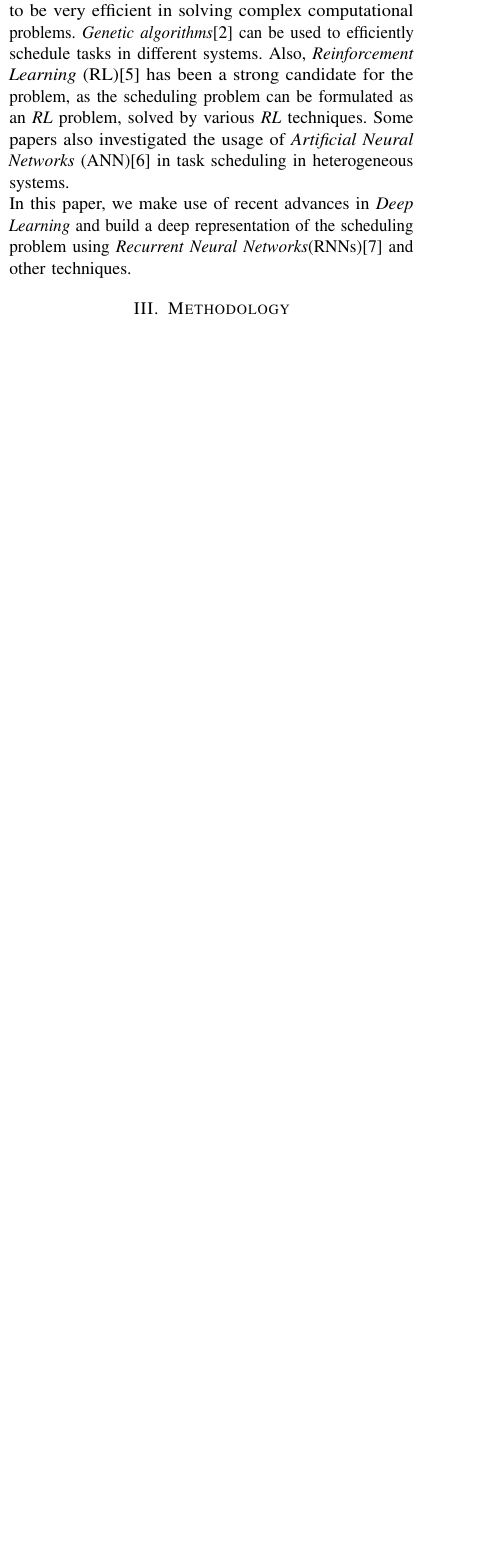
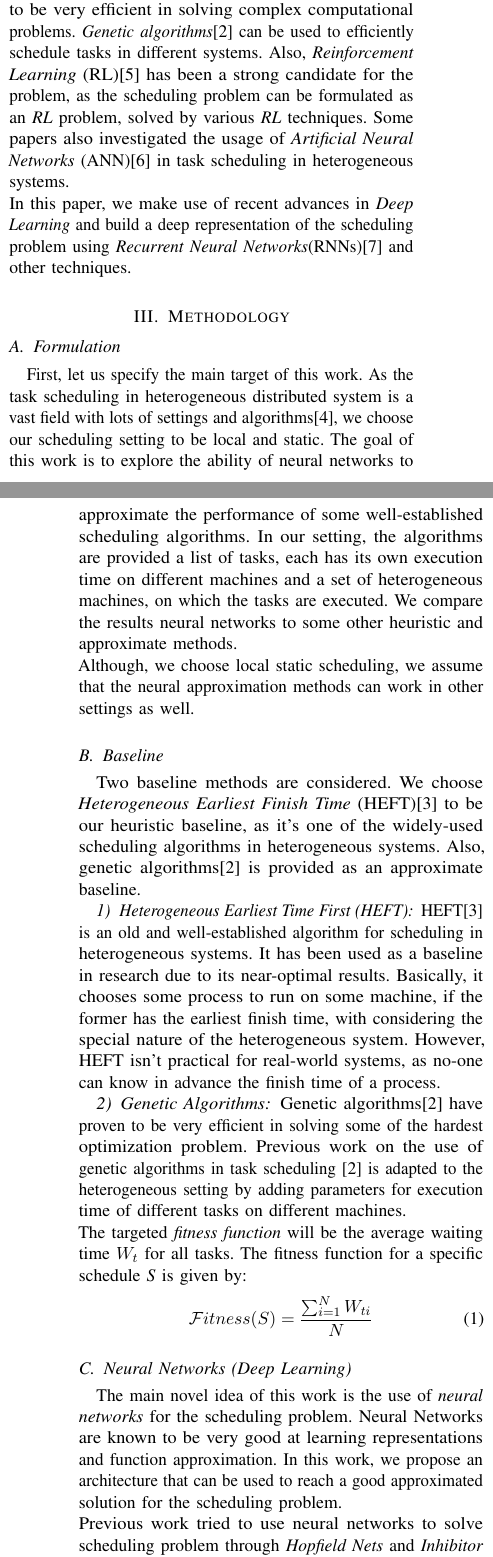
Before and after one commit to mido3ds/hetero-sys-sched-research, a LaTeX paper (paper/paper.tex): part of one column of page 1 of 2 before the commit and two parts of the columns of pages 1 and 2 of 3 after it, the two joined at a grey line, cut so that both start at the same text, the shorter picture padded with empty space. Compiled offline with pdfLaTeX; a missing font is replaced by an installed copy or a similar font; a LaTeX package or settings file that is missing is left out.

Commit message:
added final methodology section

```diff
--- a/paper/paper.tex
+++ b/paper/paper.tex
@@ -45,3 +46,42 @@ Some papers also investigated the usage of \emph{Artificial Neural Networks} (AN
 In this paper, we make use of recent advances in \emph{Deep Learning} and build a deep representation of the scheduling problem using \emph{Recurrent Neural Networks}(RNNs)\cite{chung2014empirical} and other techniques.
 
 \section{Methodology}
+
+\subsection{Formulation}
+First, let us specify the main target of this work. As the task scheduling in heterogeneous distributed system is a vast field with lots of settings and algorithms\cite{inbook}, we choose our scheduling setting to be local and static. The goal of this work is to explore the ability of neural networks to approximate the performance of some well-established scheduling algorithms. In our setting, the algorithms are provided a list of tasks, each has its own execution time on different machines and a set of heterogeneous machines, on which the tasks are executed. We compare the results neural networks to some other heuristic and approximate methods. \\
+Although, we choose local static scheduling, we assume that the neural approximation methods can work in other settings as well.
+
+\subsection{Baseline}
+Two baseline methods are considered. We choose \emph{Heterogeneous Earliest Finish Time} (HEFT)\cite{993206} to be our heuristic baseline, as it's one of the widely-used scheduling algorithms in heterogeneous systems. Also, genetic algorithms\cite{article2} is provided as an approximate baseline.
+
+\subsubsection{Heterogeneous Earliest Time First (HEFT)}
+HEFT\cite{993206} is an old and well-established algorithm for scheduling in heterogeneous systems. It has been used as a baseline in research due to its near-optimal results. Basically, it chooses some process to run on some machine, if the former has the earliest finish time, with considering the special nature of the heterogeneous system. However, HEFT isn't practical for real-world systems, as no-one can know in advance the finish time of a process.
+
+\subsubsection{Genetic Algorithms}
+Genetic algorithms\cite{article2} have proven to be very efficient in solving some of the hardest optimization problem. Previous work on the use of genetic algorithms in task scheduling \cite{article2} is adapted to the heterogeneous setting by adding parameters for execution time of different tasks on different machines. \\
+The targeted \emph{fitness function} will be the average waiting time $W_t$ for all tasks. The fitness function for a specific schedule \emph{S} is given by:
+\begin{equation}
+\mathcal Fitness(S) = \frac{\sum_{i=1}^{N} W_{ti}}{N}
+\end{equation}
+
+\subsection{Neural Networks (Deep Learning)}
+The main novel idea of this work is the use of \emph{neural networks} for the scheduling problem. Neural Networks are known to be very good at learning representations and function approximation. In this work, we propose an architecture that can be used to reach a good approximated solution for the scheduling problem. \\
+Previous work tried to use neural networks to solve scheduling problem through \emph{Hopfield Nets} and \emph{Inhibitor Neurons}\cite{article3}. However, we try to make use of the recent advances in \emph{Deep Learning} to redefine the scheduling problem and solve it. \\
+As mentioned, The provided input is a list of tasks with its information and a set of machines. We want the network to learn an implicit representation of the given tasks and machines. Then, the network learn the mapping between the learned representation and the desired schedule. In other words, the target of the network is to take two input list of information of both tasks and machines and then output for each task, the machine to be executed on, the actual start time and the actual finish time.
+
+\subsubsection{Architecture}
+Our architecture consists of two encoders and one decoder, as shown in Fig.\ref{fig:nn}. \\
+The first encoder is a fully convolutional network of \emph{1D} convolutional layers, to which is machines specifications are passed. This encoder learns a representation for the machines to be able to use it later in producing the outputs. \\
+The second encoder is an \emph{Recurrent Neural Network} (RNN)\cite{chung2014empirical}, to which the tasks are passed one by one ordered by the arrival time. This network learns a representation of the tasks preserving the arrival order. RNN is chosen due to its proven effectiveness in dealing with sequential data. \\
+The two representations are then stacked and passed to two modules. A classification module which states the machine on which a specific task is executed. A regression module that identifies the actual start time and the actual finish time. Mainly, the two modules consist of \emph{1D} convolutional layers.
+
+\begin{figure}[hp]
+    \centering
+    \includegraphics[width=0.45\textwidth]{sched_nn}
+    \caption{The architecture of the proposed neural network for distributed heterogeneous systems scheduling}
+    \label{fig:nn}
+\end{figure}
+
+\subsubsection{Objective Function}
+The cost function defined for this architecture is a sum of two criteria. Categorical cross entropy \emph{(CE)} on the predicted machine to run a specific job $M_p$ and mean square error \emph{(MSE)} on the predicted actual start time $AST_p$ and the predicted actual finish time $AFT_p$. So it can be summarized as follows:
+\begin{equation}
```
Also changed, not shown: paper/deepsched.pdf, paper/sched_nn.pdf, paper/paper.tex (9 more changed lines).
